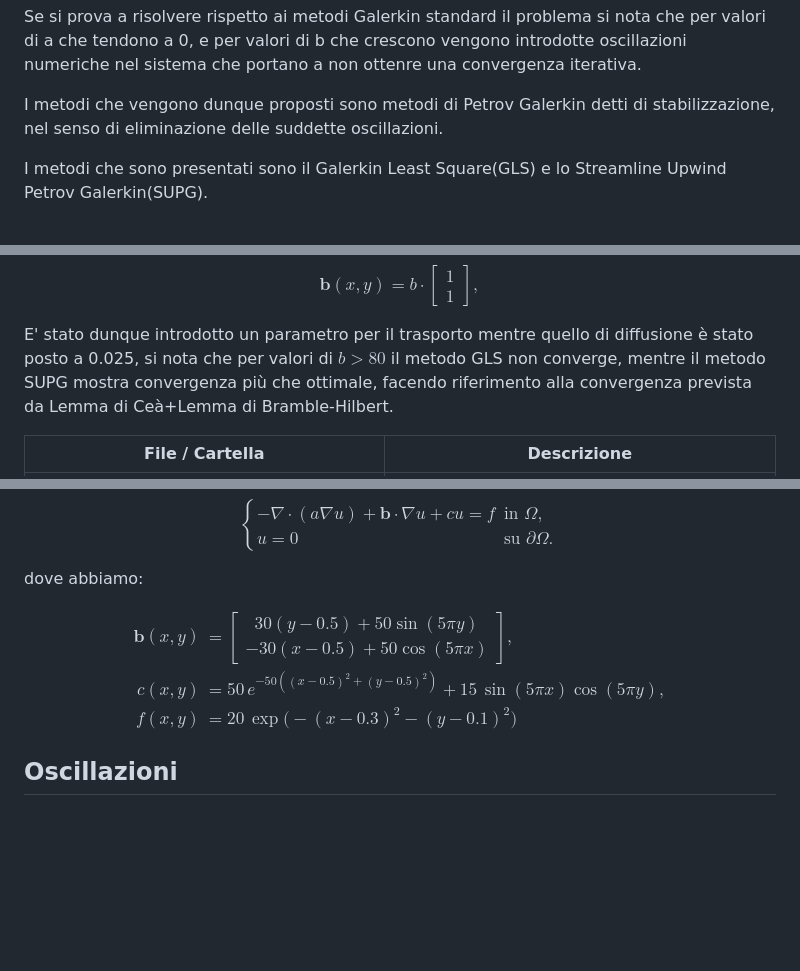
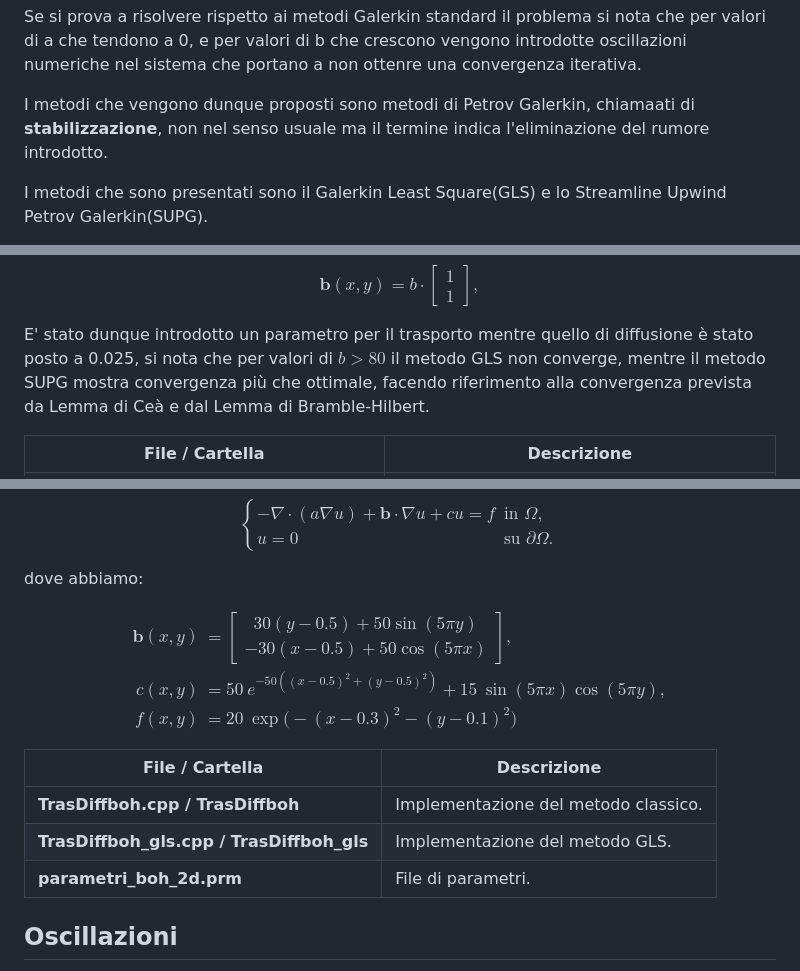
Before and after one commit to EdoardoCodiceBinario/Progetto_mnpde, a Markdown page: README.md, 3 parts joined by grey strips. GitHub-like rendering; blank space fills up the shorter version.

Commit message:
Impaginazione sistemata

```diff
--- a/README.md
+++ b/README.md
@@ -16,7 +16,7 @@ $$
 Se si prova a risolvere rispetto ai metodi Galerkin standard il problema si nota che per valori di a che tendono a 0, e per valori
 di b che crescono vengono introdotte oscillazioni numeriche nel sistema che portano a non ottenre una convergenza iterativa.
 
-I metodi che vengono dunque proposti sono metodi di Petrov Galerkin detti di stabilizzazione, nel senso di eliminazione delle suddette oscillazioni.
+I metodi che vengono dunque proposti sono metodi di Petrov Galerkin, chiamaati di **stabilizzazione**, non nel senso usuale ma il termine indica l'eliminazione del rumore introdotto.
 
 I metodi che sono presentati sono il Galerkin Least Square(GLS) e lo Streamline Upwind Petrov Galerkin(SUPG).
 
@@ -113,7 +113,7 @@ $$\mathbf{b}(x,y) = b \cdot
 \end{bmatrix},$$
 
 E' stato dunque introdotto un parametro per il trasporto mentre quello di diffusione è stato posto a 0.025, si nota che per valori
-di $b>80$ il metodo GLS non converge, mentre il metodo SUPG mostra convergenza più che ottimale, facendo riferimento alla convergenza prevista da Lemma di Ceà+Lemma di Bramble-Hilbert.
+di $b>80$ il metodo GLS non converge, mentre il metodo SUPG mostra convergenza più che ottimale, facendo riferimento alla convergenza prevista da Lemma di Ceà e dal Lemma di Bramble-Hilbert.
 
 | File / Cartella | Descrizione |
 |-----------------|-------------|
@@ -147,10 +147,17 @@ $$
 30 (y-0.5) + 50 \sin(5 \pi y) \\
 -30 (x-0.5) + 50 \cos(5 \pi x)
 \end{bmatrix}, \\
-c(x,y) &= 50 \, e^{-50((x-0.5)^2 + (y-0.5)^2)} + 15 \, \sin(5 \pi x) \cos(5 \pi y), \\
-f(x,y) &= 20 \, \exp\Big(- (x-0.3)^2 - (y-0.1)^2 \Big)
+c(x,y) &= 50 \ e^{-50((x-0.5)^2 + (y-0.5)^2)} + 15 \ \sin(5 \pi x) \cos(5 \pi y), \\
+f(x,y) &= 20 \ \exp\Big(- (x-0.3)^2 - (y-0.1)^2 \Big)
 \end{aligned}
 $$
+
+
+| File / Cartella | Descrizione |
+|-----------------|-------------|
+| **TrasDiffboh.cpp / TrasDiffboh** | Implementazione del metodo classico. |
+| **TrasDiffboh_gls.cpp / TrasDiffboh_gls** | Implementazione del metodo GLS. |
+| **parametri_boh_2d.prm** | File di parametri. |
 
 
 ## **Oscillazioni**
```
